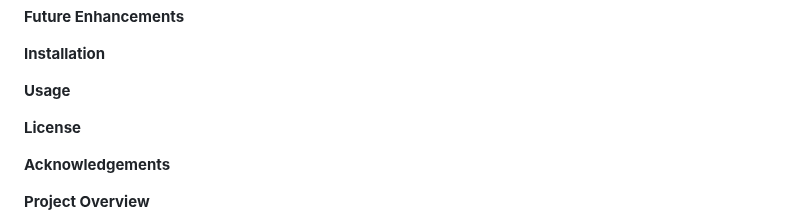
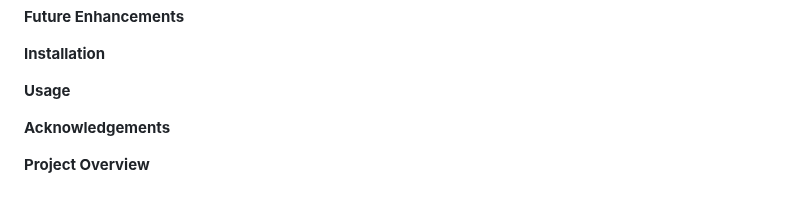
Before and after one commit to Pranjalsinha110/Netflix-Clone, a Markdown page: README.md, the part around the change. Drawn GitHub-style; blank space fills up the shorter version.

```diff
--- a/README.md
+++ b/README.md
@@ -20,8 +20,6 @@ Welcome to the Netflix Clone project! This project is a recreation of the popula
 **Installation**
 
 **Usage**
-
-**License**
 
 **Acknowledgements**
 
```
